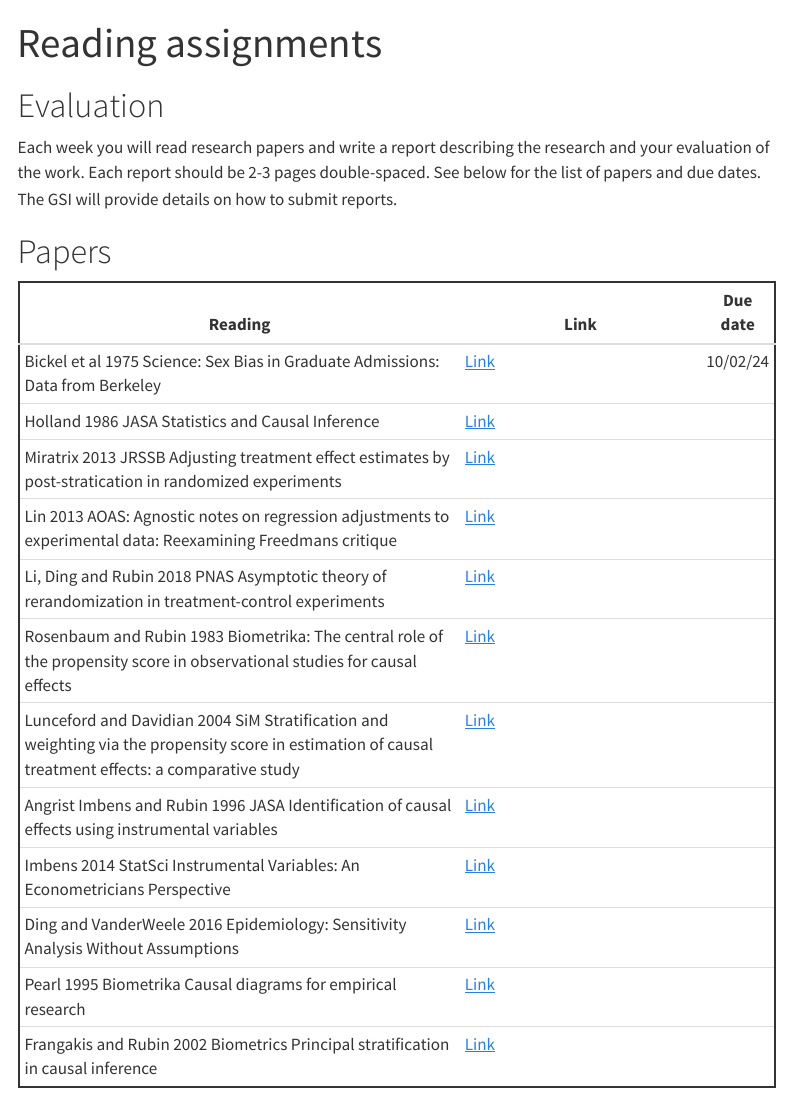
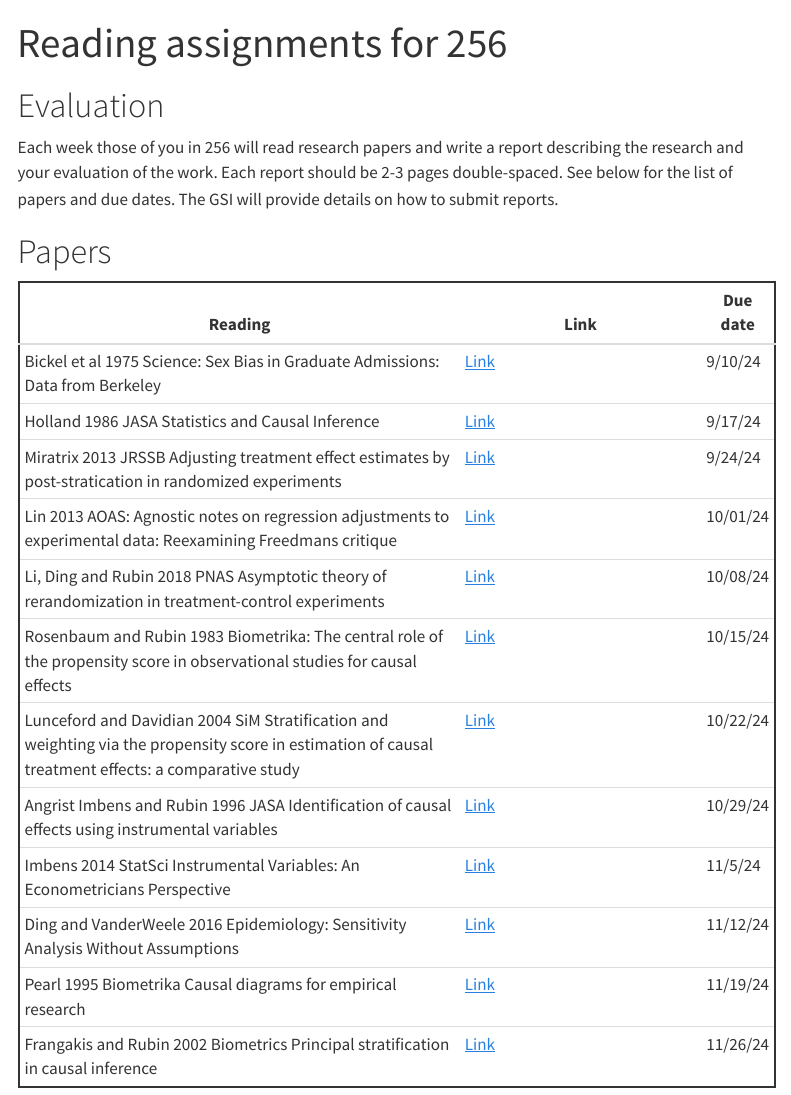
Before and after one commit to berkeley-stat156/fall-2024, a Quarto document (assignments.qmd): the page in a window 1100 px wide, from its top. Rendered offline with R 4.5, knitr and Pandoc in place of Quarto, with nearby package versions; menus at the side of the page are left out.

Commit message:
updating due dates

```diff
--- a/assignments.qmd
+++ b/assignments.qmd
@@ -1,10 +1,10 @@
 ---
-title: "Reading assignments"
+title: "Reading assignments for 256"
 ---
 
 # Evaluation
 
-Each week you will read research papers and write a report describing the research and your evaluation of the work.
+Each week those of you in 256 will read research papers and write a report describing the research and your evaluation of the work.
 Each report should be 2-3 pages double-spaced.
 See below for the list of papers and due dates.
 The GSI will provide details on how to submit reports.
@@ -13,15 +13,15 @@ The GSI will provide details on how to submit reports.
 
 | Reading | Link | Due date |
 | --- | --- | --- |
-| Bickel et al 1975 Science: Sex Bias in Graduate Admissions: Data from Berkeley  | [Link](https://www.cs.columbia.edu/~blei/fogm/2022F/readings/Holland1986.pdf) | 10/02/24 |
-| Holland 1986 JASA Statistics and Causal Inference | [Link](https://www.cs.columbia.edu/~blei/fogm/2022F/readings/Holland1986.pdf) | |
-| Miratrix 2013 JRSSB Adjusting treatment effect estimates by post-stratication in randomized experiments | [Link](https://rss.onlinelibrary.wiley.com/doi/full/10.1111/j.1467-9868.2012.01048.x) | |
-| Lin 2013 AOAS: Agnostic notes on regression adjustments to experimental data: Reexamining Freedmans critique | [Link](https://projecteuclid.org/journals/annals-of-applied-statistics/volume-7/issue-1/Agnostic-notes-on-regression-adjustments-to-experimental-data--Reexamining/10.1214/12-AOAS583.full) | |
-| Li, Ding and Rubin 2018 PNAS Asymptotic theory of rerandomization in treatment-control experiments  | [Link](https://www.pnas.org/doi/pdf/10.1073/pnas.1808191115) | |
-| Rosenbaum and Rubin 1983 Biometrika: The central role of the propensity score in observational studies for causal effects | [Link](https://academic.oup.com/biomet/article/70/1/41/240879) | |
-| Lunceford and Davidian 2004 SiM Stratification and weighting via the propensity score in estimation of causal treatment effects: a comparative study | [Link](https://onlinelibrary.wiley.com/doi/abs/10.1002/sim.1903?casa_token=rgWl1UEJxzQAAAAA%3AvcGTYNxR0YAZxnbFWLG4gicJmRhas5fgjoem6XxjOGvKXefH_AdCOjVibOyn2s-vaUXeG3S8lTcI9-U3) | |
-| Angrist Imbens and Rubin 1996 JASA Identification of causal effects using instrumental variables  | [Link](https://www.researchgate.net/profile/Joshua-Angrist/publication/38414432_Identification_of_Causal_Effects_Using_Instrumental_Variables_Rejoinder/links/00b4953344a9c27a25000000/Identification-of-Causal-Effects-Using-Instrumental-Variables-Rejoinder.pdf) | |
-| Imbens 2014 StatSci Instrumental Variables: An Econometricians Perspective  | [Link](https://projecteuclid.org/journals/statistical-science/volume-29/issue-3/Instrumental-Variables-An-Econometricians-Perspective/10.1214/14-STS480.full) | |
-| Ding and VanderWeele 2016 Epidemiology: Sensitivity Analysis Without Assumptions  | [Link](https://journals.lww.com/epidem/FullText/2016/05000/Sensitivity_Analysis_Without_Assumptions.11.aspx) | |
-| Pearl 1995 Biometrika Causal diagrams for empirical research  | [Link](https://www.jstor.org/stable/2337329) | |
-| Frangakis and Rubin 2002 Biometrics Principal stratification in causal inference  | [Link](https://onlinelibrary.wiley.com/doi/abs/10.1111/j.0006-341X.2002.00021.x) | |
+| Bickel et al 1975 Science: Sex Bias in Graduate Admissions: Data from Berkeley  | [Link](https://www.cs.columbia.edu/~blei/fogm/2022F/readings/Holland1986.pdf) | 9/10/24 |
+| Holland 1986 JASA Statistics and Causal Inference | [Link](https://www.cs.columbia.edu/~blei/fogm/2022F/readings/Holland1986.pdf) |9/17/24 |
+| Miratrix 2013 JRSSB Adjusting treatment effect estimates by post-stratication in randomized experiments | [Link](https://rss.onlinelibrary.wiley.com/doi/full/10.1111/j.1467-9868.2012.01048.x) |9/24/24 |
+| Lin 2013 AOAS: Agnostic notes on regression adjustments to experimental data: Reexamining Freedmans critique | [Link](https://projecteuclid.org/journals/annals-of-applied-statistics/volume-7/issue-1/Agnostic-notes-on-regression-adjustments-to-experimental-data--Reexamining/10.1214/12-AOAS583.full) | 10/01/24|
+| Li, Ding and Rubin 2018 PNAS Asymptotic theory of rerandomization in treatment-control experiments  | [Link](https://www.pnas.org/doi/pdf/10.1073/pnas.1808191115) | 10/08/24|
+| Rosenbaum and Rubin 1983 Biometrika: The central role of the propensity score in observational studies for causal effects | [Link](https://academic.oup.com/biomet/article/70/1/41/240879) | 10/15/24|
+| Lunceford and Davidian 2004 SiM Stratification and weighting via the propensity score in estimation of causal treatment effects: a comparative study | [Link](https://onlinelibrary.wiley.com/doi/abs/10.1002/sim.1903?casa_token=rgWl1UEJxzQAAAAA%3AvcGTYNxR0YAZxnbFWLG4gicJmRhas5fgjoem6XxjOGvKXefH_AdCOjVibOyn2s-vaUXeG3S8lTcI9-U3) | 10/22/24 |
+| Angrist Imbens and Rubin 1996 JASA Identification of causal effects using instrumental variables  | [Link](https://www.researchgate.net/profile/Joshua-Angrist/publication/38414432_Identification_of_Causal_Effects_Using_Instrumental_Variables_Rejoinder/links/00b4953344a9c27a25000000/Identification-of-Causal-Effects-Using-Instrumental-Variables-Rejoinder.pdf) | 10/29/24|
+| Imbens 2014 StatSci Instrumental Variables: An Econometricians Perspective  | [Link](https://projecteuclid.org/journals/statistical-science/volume-29/issue-3/Instrumental-Variables-An-Econometricians-Perspective/10.1214/14-STS480.full) | 11/5/24|
+| Ding and VanderWeele 2016 Epidemiology: Sensitivity Analysis Without Assumptions  | [Link](https://journals.lww.com/epidem/FullText/2016/05000/Sensitivity_Analysis_Without_Assumptions.11.aspx) |11/12/24 |
+| Pearl 1995 Biometrika Causal diagrams for empirical research  | [Link](https://www.jstor.org/stable/2337329) | 11/19/24|
+| Frangakis and Rubin 2002 Biometrics Principal stratification in causal inference  | [Link](https://onlinelibrary.wiley.com/doi/abs/10.1111/j.0006-341X.2002.00021.x) |11/26/24 |
```
Also changed, not shown: homeworks.qmd (+2 -2 lines), HW1.pdf, 1 other file.
